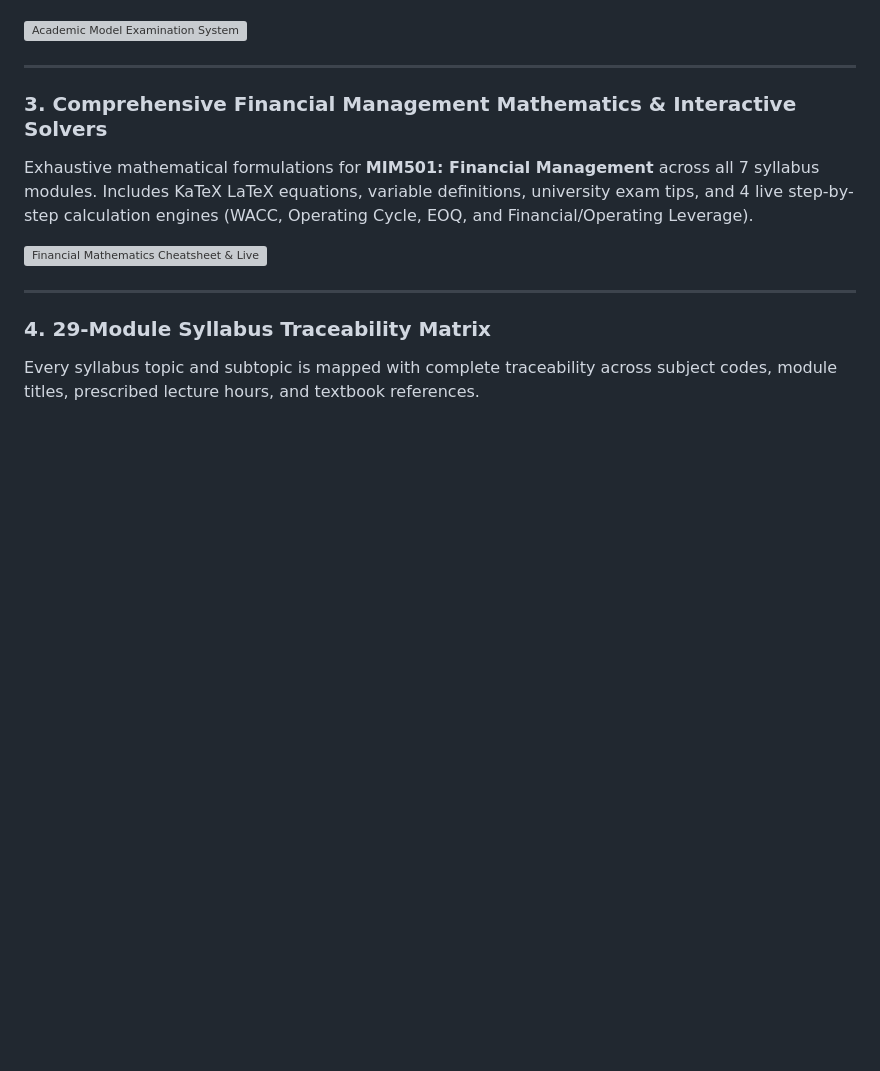
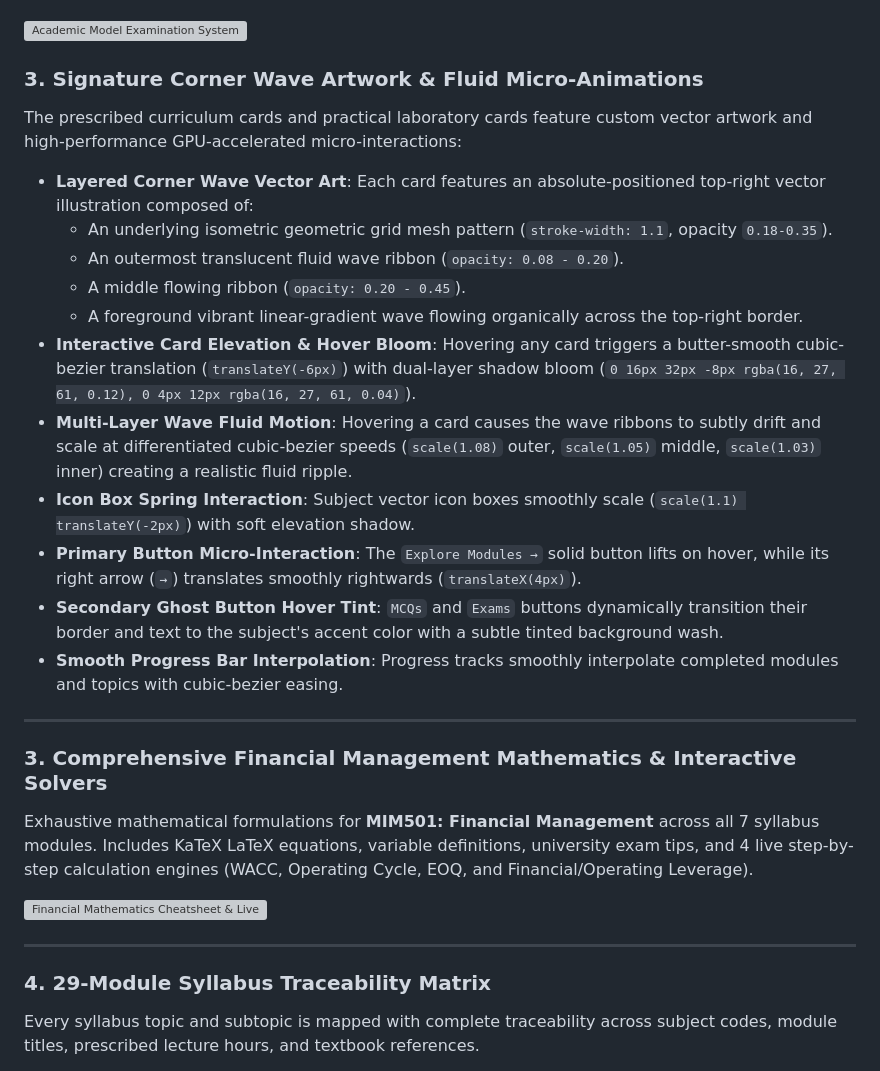
Before and after one commit to Sankho1769/Semister-V, a Markdown page: README.md, the part around one of its changes. Rendered like a GitHub page; blank space fills up the shorter version; grey boxes are pictures that could not be loaded.

```diff
--- a/README.md
+++ b/README.md
@@ -59,6 +64,21 @@ Engineered in strict accordance with the **Sankho Academic Design Specification*
   - Clean white surface cards (`#FFFFFF`) with soft top-right radial blue aura (`rgba(8, 117, 249, 0.05)`), border (`#DCE5F2`), rounded 16px corners, and soft blue/violet pill badges across all model exams, matrices, labs, cheatsheets, and assessment views.
 
 ![Academic Model Examination System](docs/images/sankho_model_exams.png)
+
+
+### 3. Signature Corner Wave Artwork & Fluid Micro-Animations
+The prescribed curriculum cards and practical laboratory cards feature custom vector artwork and high-performance GPU-accelerated micro-interactions:
+- **Layered Corner Wave Vector Art**: Each card features an absolute-positioned top-right vector illustration composed of:
+  - An underlying isometric geometric grid mesh pattern (`stroke-width: 1.1`, opacity `0.18-0.35`).
+  - An outermost translucent fluid wave ribbon (`opacity: 0.08 - 0.20`).
+  - A middle flowing ribbon (`opacity: 0.20 - 0.45`).
+  - A foreground vibrant linear-gradient wave flowing organically across the top-right border.
+- **Interactive Card Elevation & Hover Bloom**: Hovering any card triggers a butter-smooth cubic-bezier translation (`translateY(-6px)`) with dual-layer shadow bloom (`0 16px 32px -8px rgba(16, 27, 61, 0.12), 0 4px 12px rgba(16, 27, 61, 0.04)`).
+- **Multi-Layer Wave Fluid Motion**: Hovering a card causes the wave ribbons to subtly drift and scale at differentiated cubic-bezier speeds (`scale(1.08)` outer, `scale(1.05)` middle, `scale(1.03)` inner) creating a realistic fluid ripple.
+- **Icon Box Spring Interaction**: Subject vector icon boxes smoothly scale (`scale(1.1) translateY(-2px)`) with soft elevation shadow.
+- **Primary Button Micro-Interaction**: The `Explore Modules →` solid button lifts on hover, while its right arrow (`→`) translates smoothly rightwards (`translateX(4px)`).
+- **Secondary Ghost Button Hover Tint**: `MCQs` and `Exams` buttons dynamically transition their border and text to the subject's accent color with a subtle tinted background wash.
+- **Smooth Progress Bar Interpolation**: Progress tracks smoothly interpolate completed modules and topics with cubic-bezier easing.
 
 ---
 
```
Also changed, not shown: other parts of README.md (+8 -3 lines), docs/images/sankho_cards_scrolled.png (added), docs/images/sankho_home_dashboard.png, docs/images/sankho_mobile_home.png, 1 other file.
